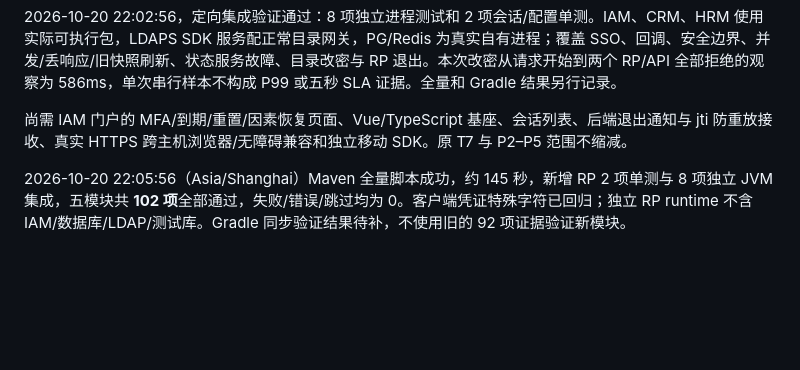
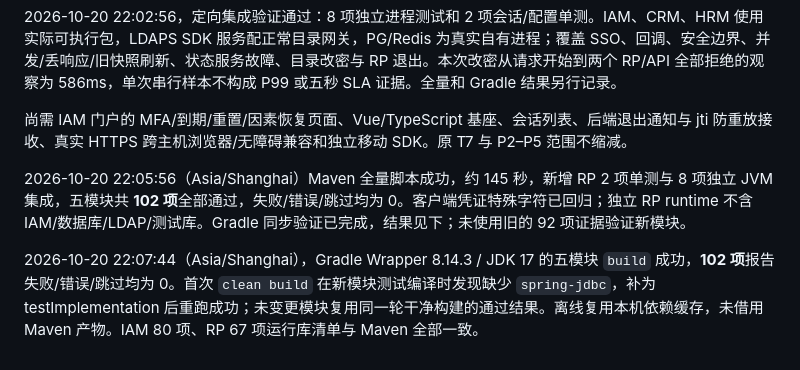
Before and after one commit to edidada/UniPass, a Markdown page: docs/10-阶段实施进度.md, the part around the change. Rendered like a GitHub page; blank space fills up the shorter version.

Commit message:
docs: record 102-test dual-build independent RP acceptance evidence

```diff
--- a/docs/10-阶段实施进度.md
+++ b/docs/10-阶段实施进度.md
@@ -80,4 +80,6 @@ V7 已实现自助 TOTP 轮换、独立操作员授权恢复、摘要化一次
 
 尚需 IAM 门户的 MFA/到期/重置/因素恢复页面、Vue/TypeScript 基座、会话列表、后端退出通知与 jti 防重放接收、真实 HTTPS 跨主机浏览器/无障碍兼容和独立移动 SDK。原 T7 与 P2–P5 范围不缩减。
 
-2026-10-20 22:05:56（Asia/Shanghai）Maven 全量脚本成功，约 145 秒，新增 RP 2 项单测与 8 项独立 JVM 集成，五模块共 **102 项**全部通过，失败/错误/跳过均为 0。客户端凭证特殊字符已回归；独立 RP runtime 不含 IAM/数据库/LDAP/测试库。Gradle 同步验证结果待补，不使用旧的 92 项证据验证新模块。
+2026-10-20 22:05:56（Asia/Shanghai）Maven 全量脚本成功，约 145 秒，新增 RP 2 项单测与 8 项独立 JVM 集成，五模块共 **102 项**全部通过，失败/错误/跳过均为 0。客户端凭证特殊字符已回归；独立 RP runtime 不含 IAM/数据库/LDAP/测试库。Gradle 同步验证已完成，结果见下；未使用旧的 92 项证据验证新模块。
+
+2026-10-20 22:07:44（Asia/Shanghai），Gradle Wrapper 8.14.3 / JDK 17 的五模块 `build` 成功，**102 项**报告失败/错误/跳过均为 0。首次 `clean build` 在新模块测试编译时发现缺少 `spring-jdbc`，补为 testImplementation 后重跑成功；未变更模块复用同一轮干净构建的通过结果。离线复用本机依赖缓存，未借用 Maven 产物。IAM 80 项、RP 67 项运行库清单与 Maven 全部一致。
```
Also changed, not shown: docs/17-构建与持续集成.md (+3 -1 lines), docs/19-独立Web应用与BFF接入.md (+2 -0 lines).
